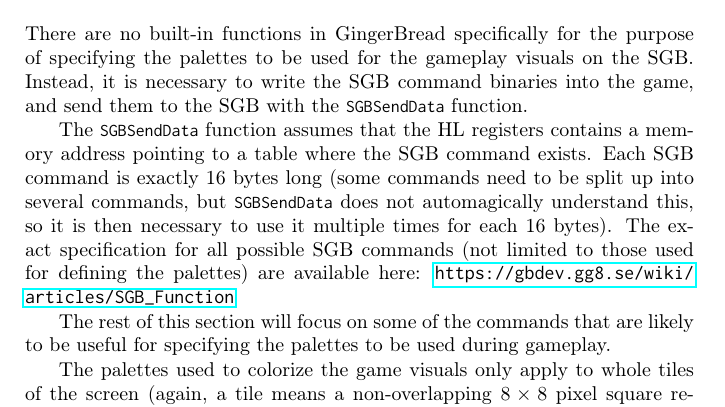
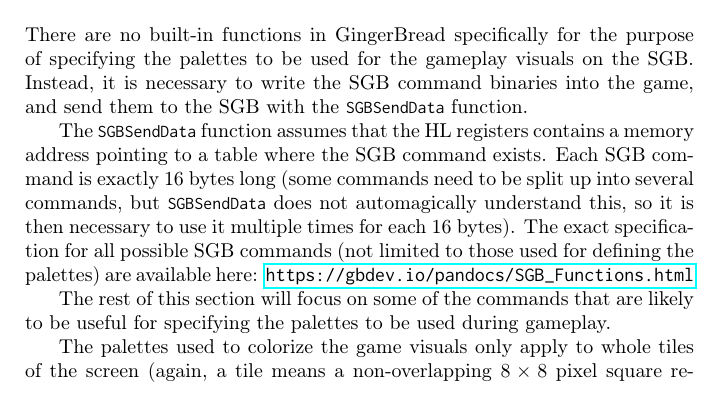
Before and after one commit to ahrnbom/gbapfomgd, a LaTeX book (gbasmdev.tex): part of page 55 of 69, cut so that both start at the same text. Compiled offline with pdfLaTeX.

Commit message:
fix broken link

```diff
--- a/gbasmdev.tex
+++ b/gbasmdev.tex
@@ -1194,7 +1194,7 @@ This will make GingerBread include SGB functions. This takes up additional space
 \section{Palettes}
 There are no built-in functions in GingerBread specifically for the purpose of specifying the palettes to be used for the gameplay visuals on the SGB. Instead, it is necessary to write the SGB command binaries into the game, and send them to the SGB with the |SGBSendData| function.
 
-The |SGBSendData| function assumes that the HL registers contains a memory address pointing to a table where the SGB command exists. Each SGB command is exactly 16 bytes long (some commands need to be split up into several commands, but |SGBSendData| does not automagically understand this, so it is then necessary to use it multiple times for each 16 bytes). The exact specification for all possible SGB commands (not limited to those used for defining the palettes) are available here: \url{https://gbdev.gg8.se/wiki/articles/SGB_Function}
+The |SGBSendData| function assumes that the HL registers contains a memory address pointing to a table where the SGB command exists. Each SGB command is exactly 16 bytes long (some commands need to be split up into several commands, but |SGBSendData| does not automagically understand this, so it is then necessary to use it multiple times for each 16 bytes). The exact specification for all possible SGB commands (not limited to those used for defining the palettes) are available here: \url{https://gbdev.io/pandocs/SGB_Functions.html}
 
 The rest of this section will focus on some of the commands that are likely to be useful for specifying the palettes to be used during gameplay.
 
```
